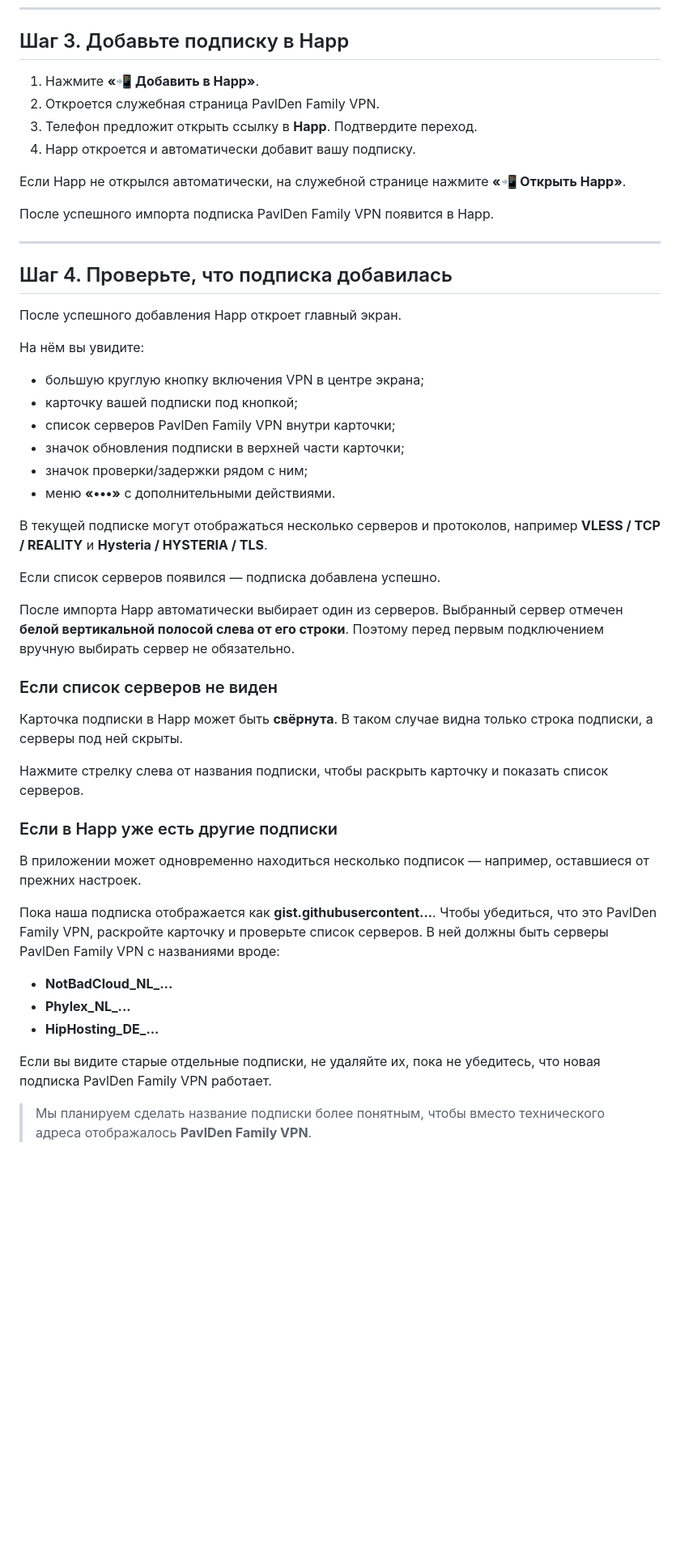
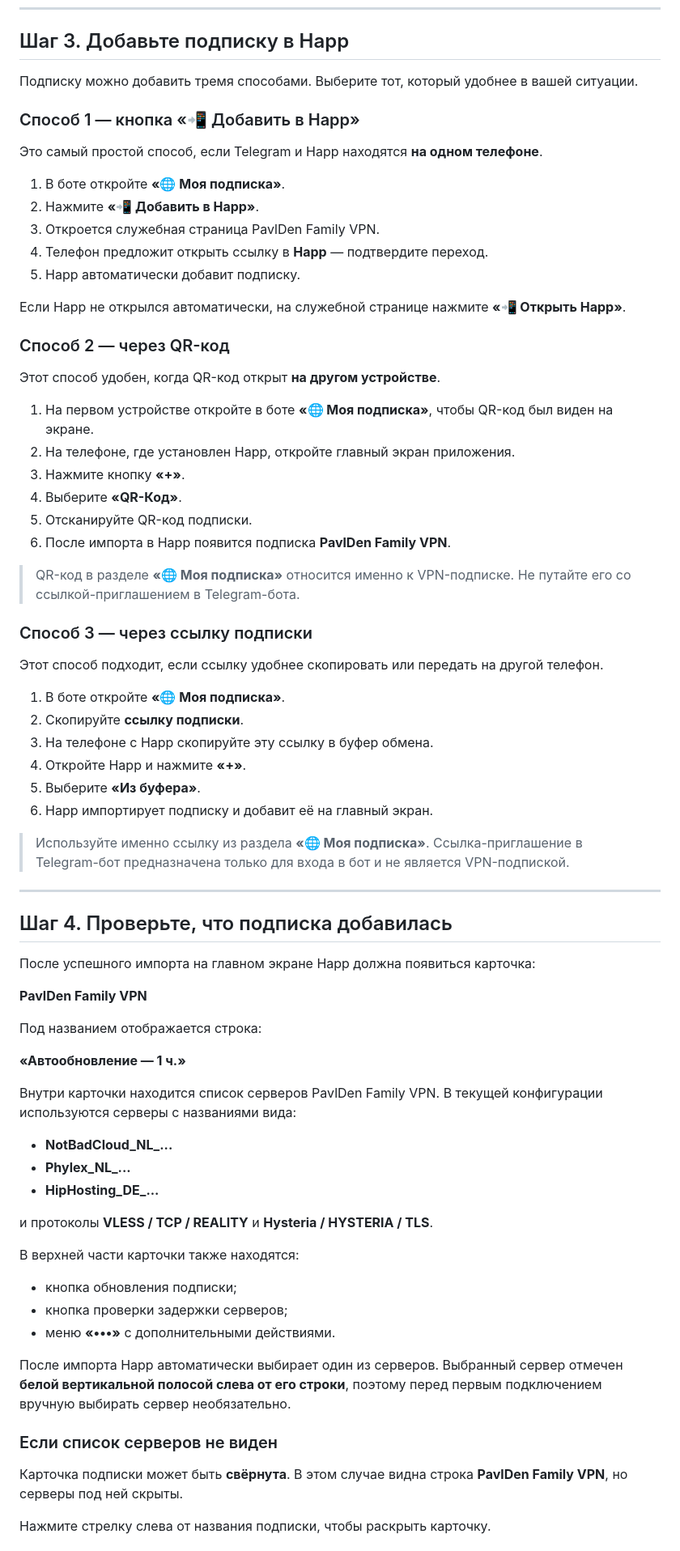
Before and after one commit to pavlden/pavlden-family-vpn, a Markdown page: docs/android-happ.md, the part around one of its changes. Shown at 81% size. Rendered like a GitHub page; blank space fills up the shorter version.

Commit message:
Revise Android Happ guide with three import methods and current profile

```diff
--- a/docs/android-happ.md
+++ b/docs/android-happ.md
@@ -63,59 +65,86 @@ title: "PavlDen Family VPN — Android"
 
 ## Шаг 3. Добавьте подписку в Happ
 
-1. Нажмите **«📲 Добавить в Happ»**.
-2. Откроется служебная страница PavlDen Family VPN.
-3. Телефон предложит открыть ссылку в **Happ**. Подтвердите переход.
-4. Happ откроется и автоматически добавит вашу подписку.
+Подписку можно добавить тремя способами. Выберите тот, который удобнее в вашей ситуации.
+
+### Способ 1 — кнопка «📲 Добавить в Happ»
+
+Это самый простой способ, если Telegram и Happ находятся **на одном телефоне**.
+
+1. В боте откройте **«🌐 Моя подписка»**.
+2. Нажмите **«📲 Добавить в Happ»**.
+3. Откроется служебная страница PavlDen Family VPN.
+4. Телефон предложит открыть ссылку в **Happ** — подтвердите переход.
+5. Happ автоматически добавит подписку.
 
 Если Happ не открылся автоматически, на служебной странице нажмите **«📲 Открыть Happ»**.
 
-После успешного импорта подписка PavlDen Family VPN появится в Happ.
+<!-- SCREENSHOT NEEDED: служебная страница / предложение открыть Happ -->
 
-<!-- SCREENSHOT: системное предложение открыть Happ -->
-<!-- SCREENSHOT: Happ после успешного добавления подписки -->
+### Способ 2 — через QR-код
+
+Этот способ удобен, когда QR-код открыт **на другом устройстве**.
+
+1. На первом устройстве откройте в боте **«🌐 Моя подписка»**, чтобы QR-код был виден на экране.
+2. На телефоне, где установлен Happ, откройте главный экран приложения.
+3. Нажмите кнопку **«+»**.
+4. Выберите **«QR-Код»**.
+5. Отсканируйте QR-код подписки.
+6. После импорта в Happ появится подписка **PavlDen Family VPN**.
+
+> QR-код в разделе **«🌐 Моя подписка»** относится именно к VPN-подписке. Не путайте его со ссылкой-приглашением в Telegram-бота.
+
+<!-- SCREENSHOT NEEDED: меню Happ после «+» с пунктами «Из буфера» и «QR-Код» -->
+<!-- SCREENSHOT NEEDED: экран сканирования QR-кода, если он информативен -->
+
+### Способ 3 — через ссылку подписки
+
+Этот способ подходит, если ссылку удобнее скопировать или передать на другой телефон.
+
+1. В боте откройте **«🌐 Моя подписка»**.
+2. Скопируйте **ссылку подписки**.
+3. На телефоне с Happ скопируйте эту ссылку в буфер обмена.
+4. Откройте Happ и нажмите **«+»**.
+5. Выберите **«Из буфера»**.
+6. Happ импортирует подписку и добавит её на главный экран.
+
+> Используйте именно ссылку из раздела **«🌐 Моя подписка»**. Ссылка-приглашение в Telegram-бот предназначена только для входа в бот и не является VPN-подпиской.
+
+<!-- SCREENSHOT NEEDED: меню Happ после «+» с пунктом «Из буфера» -->
 
 ---
 
 ## Шаг 4. Проверьте, что подписка добавилась
 
-После успешного добавления Happ откроет главный экран.
+После успешного импорта на главном экране Happ должна появиться карточка:
 
-На нём вы увидите:
+**PavlDen Family VPN**
 
-- большую круглую кнопку включения VPN в центре экрана;
-- карточку вашей подписки под кнопкой;
-- список серверов PavlDen Family VPN внутри карточки;
-- значок обновления подписки в верхней части карточки;
-- значок проверки/задержки рядом с ним;
-- меню **«•••»** с дополнительными действиями.
+Под названием отображается строка:
 
-В текущей подписке могут отображаться несколько серверов и протоколов, например **VLESS / TCP / REALITY** и **Hysteria / HYSTERIA / TLS**.
+**«Автообновление — 1 ч.»**
 
-Если список серверов появился — подписка добавлена успешно.
-
-После импорта Happ автоматически выбирает один из серверов. Выбранный сервер отмечен **белой вертикальной полосой слева от его строки**. Поэтому перед первым подключением вручную выбирать сервер не обязательно.
-
-### Если список серверов не виден
-
-Карточка подписки в Happ может быть **свёрнута**. В таком случае видна только строка подписки, а серверы под ней скрыты.
-
-Нажмите стрелку слева от названия подписки, чтобы раскрыть карточку и показать список серверов.
-
-### Если в Happ уже есть другие подписки
-
-В приложении может одновременно находиться несколько подписок — например, оставшиеся от прежних настроек.
-
-Пока наша подписка отображается как **gist.githubusercontent...**. Чтобы убедиться, что это PavlDen Family VPN, раскройте карточку и проверьте список серверов. В ней должны быть серверы PavlDen Family VPN с названиями вроде:
+Внутри карточки находится список серверов PavlDen Family VPN. В текущей конфигурации используются серверы с названиями вида:
 
 - **NotBadCloud_NL_...**
 - **Phylex_NL_...**
 - **HipHosting_DE_...**
 
-Если вы видите старые отдельные подписки, не удаляйте их, пока не убедитесь, что новая подписка PavlDen Family VPN работает.
+и протоколы **VLESS / TCP / REALITY** и **Hysteria / HYSTERIA / TLS**.
 
-> Мы планируем сделать название подписки более понятным, чтобы вместо технического адреса отображалось **PavlDen Family VPN**.
+В верхней части карточки также находятся:
 
-<!-- SCREENSHOT: свёрнутая карточка подписки -->
-<!-- SCREENSHOT: несколько подписок в Happ -->
-<!-- SCREENSHOT: главный экран Happ со списком серверов -->
+- кнопка обновления подписки;
+- кнопка проверки задержки серверов;
+- меню **«•••»** с дополнительными действиями.
+
+После импорта Happ автоматически выбирает один из серверов. Выбранный сервер отмечен **белой вертикальной полосой слева от его строки**, поэтому перед первым подключением вручную выбирать сервер необязательно.
+
+<!-- SCREENSHOT SOURCE: Screenshot_20260923_143125_com.happproxy.jpg — актуальный главный экран: PavlDen Family VPN, «Автообновление — 1 ч.», список серверов -->
+
+### Если список серверов не виден
+
+Карточка подписки может быть **свёрнута**. В этом случае видна строка **PavlDen Family VPN**, но серверы под ней скрыты.
+
+Нажмите стрелку слева от названия подписки, чтобы раскрыть карточку.
+
```
Also changed, not shown: other parts of docs/android-happ.md (+65 -49 lines).
